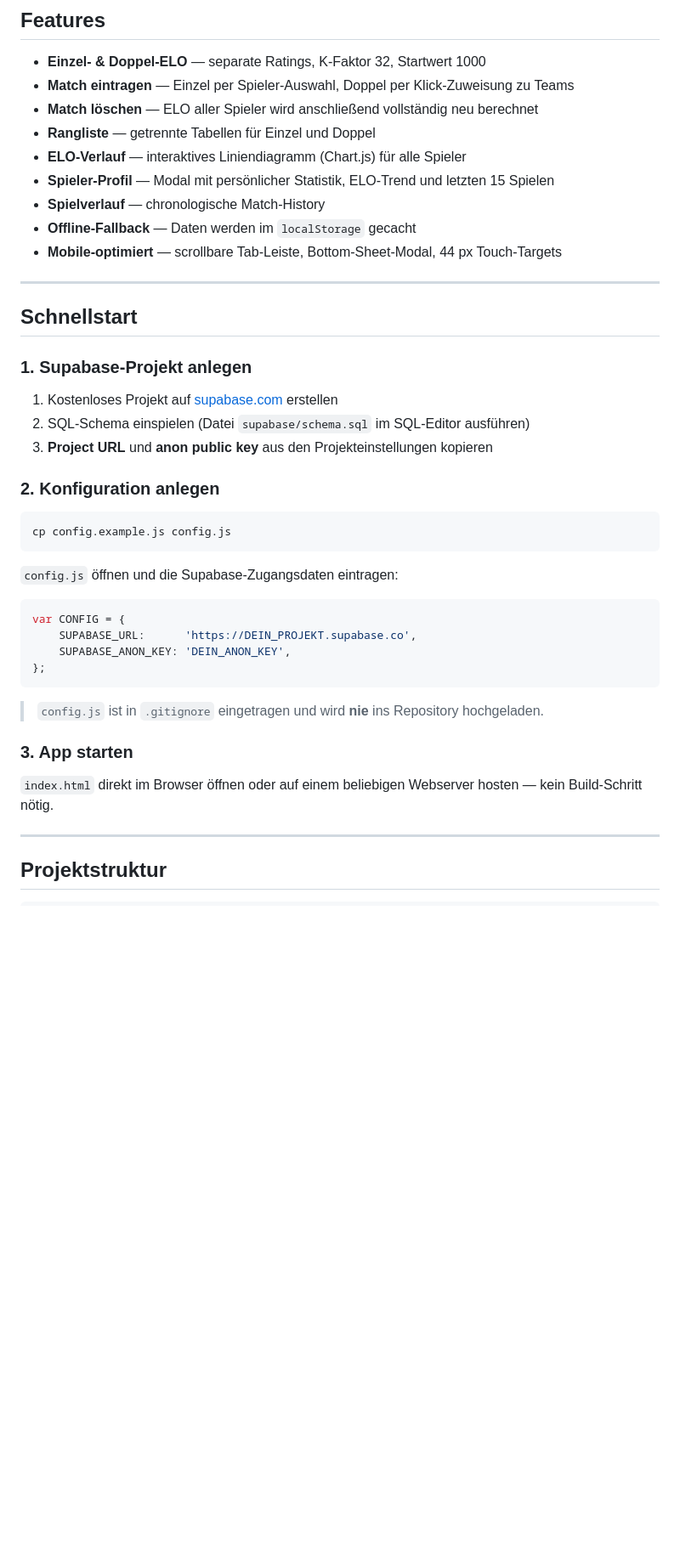
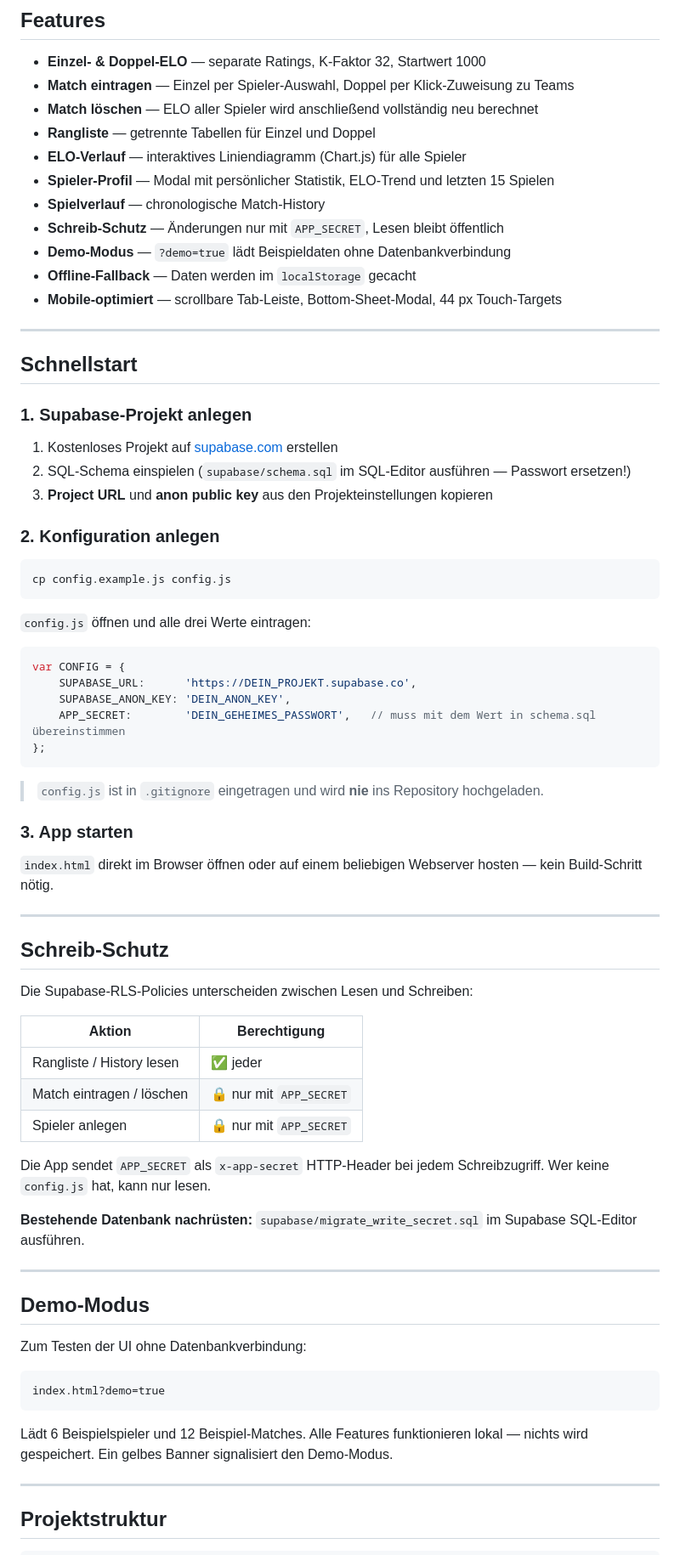
Before and after one commit to daimpad/EloApp, a Markdown page: README.md, the part around one of its changes. Shown at 85% size. Drawn GitHub-style; blank space fills up the shorter version.

````diff
--- a/README.md
+++ b/README.md
@@ -11,6 +11,8 @@ Badminton ELO-Ranking-App für Einzel- und Doppelspiele — gehostet im Browser,
 - **ELO-Verlauf** — interaktives Liniendiagramm (Chart.js) für alle Spieler
 - **Spieler-Profil** — Modal mit persönlicher Statistik, ELO-Trend und letzten 15 Spielen
 - **Spielverlauf** — chronologische Match-History
+- **Schreib-Schutz** — Änderungen nur mit `APP_SECRET`, Lesen bleibt öffentlich
+- **Demo-Modus** — `?demo=true` lädt Beispieldaten ohne Datenbankverbindung
 - **Offline-Fallback** — Daten werden im `localStorage` gecacht
 - **Mobile-optimiert** — scrollbare Tab-Leiste, Bottom-Sheet-Modal, 44 px Touch-Targets
 
@@ -21,7 +23,7 @@ Badminton ELO-Ranking-App für Einzel- und Doppelspiele — gehostet im Browser,
 ### 1. Supabase-Projekt anlegen
 
 1. Kostenloses Projekt auf [supabase.com](https://supabase.com) erstellen
-2. SQL-Schema einspielen (Datei `supabase/schema.sql` im SQL-Editor ausführen)
+2. SQL-Schema einspielen (`supabase/schema.sql` im SQL-Editor ausführen — Passwort ersetzen!)
 3. **Project URL** und **anon public key** aus den Projekteinstellungen kopieren
 
 ### 2. Konfiguration anlegen
@@ -30,12 +32,13 @@ Badminton ELO-Ranking-App für Einzel- und Doppelspiele — gehostet im Browser,
 cp config.example.js config.js
 ```
 
-`config.js` öffnen und die Supabase-Zugangsdaten eintragen:
+`config.js` öffnen und alle drei Werte eintragen:
 
 ```js
 var CONFIG = {
     SUPABASE_URL:      'https://DEIN_PROJEKT.supabase.co',
     SUPABASE_ANON_KEY: 'DEIN_ANON_KEY',
+    APP_SECRET:        'DEIN_GEHEIMES_PASSWORT',   // muss mit dem Wert in schema.sql übereinstimmen
 };
 ```
 
@@ -44,6 +47,34 @@ var CONFIG = {
 ### 3. App starten
 
 `index.html` direkt im Browser öffnen oder auf einem beliebigen Webserver hosten — kein Build-Schritt nötig.
+
+---
+
+## Schreib-Schutz
+
+Die Supabase-RLS-Policies unterscheiden zwischen Lesen und Schreiben:
+
+| Aktion | Berechtigung |
+|--------|-------------|
+| Rangliste / History lesen | ✅ jeder |
+| Match eintragen / löschen | 🔒 nur mit `APP_SECRET` |
+| Spieler anlegen | 🔒 nur mit `APP_SECRET` |
+
+Die App sendet `APP_SECRET` als `x-app-secret` HTTP-Header bei jedem Schreibzugriff. Wer keine `config.js` hat, kann nur lesen.
+
+**Bestehende Datenbank nachrüsten:** `supabase/migrate_write_secret.sql` im Supabase SQL-Editor ausführen.
+
+---
+
+## Demo-Modus
+
+Zum Testen der UI ohne Datenbankverbindung:
+
+```
+index.html?demo=true
+```
+
+Lädt 6 Beispielspieler und 12 Beispiel-Matches. Alle Features funktionieren lokal — nichts wird gespeichert. Ein gelbes Banner signalisiert den Demo-Modus.
 
 ---
 
````
Also changed, not shown: other parts of README.md (+9 -12 lines).
